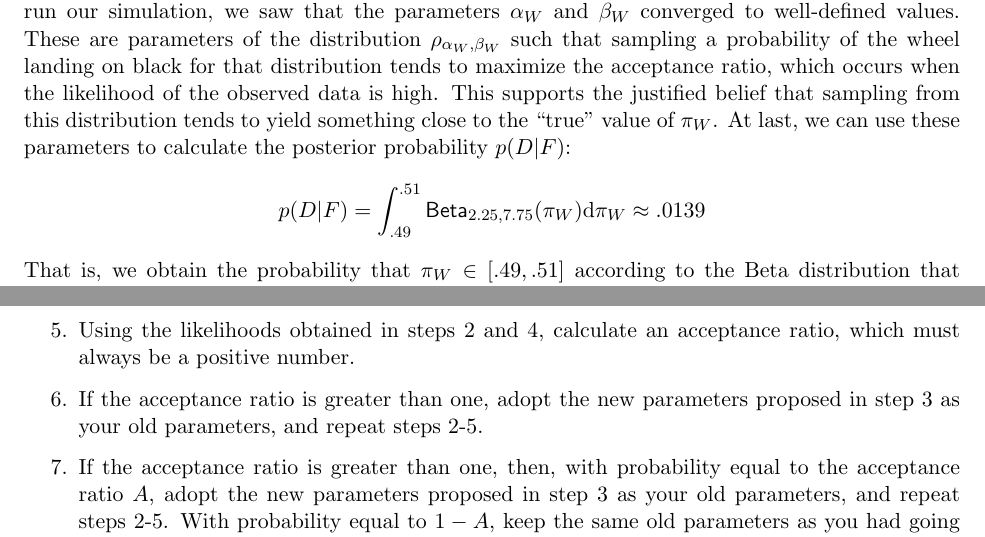
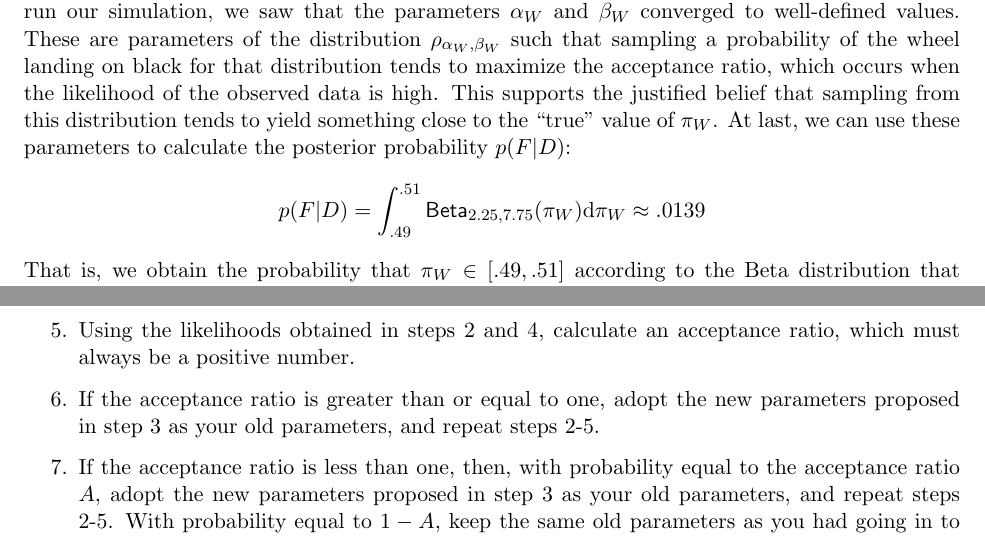
Before and after one commit to davidbkinney/ph410-509, a LaTeX document (latex_files/Week_11_Bayesian_Statistics.tex): two parts of pages 8 and 9 of 10, joined at a grey line, cut so that both start at the same text. Compiled offline with pdfLaTeX.

Commit message:
Clarify Bayesian inference and MCMC details
Updated the description of the Bayesian inference process, clarifying the conditions for the coin's fairness and the acceptance ratio in the MCMC algorithm.

```diff
--- a/latex_files/Week_11_Bayesian_Statistics.tex
+++ b/latex_files/Week_11_Bayesian_Statistics.tex
@@ -200,8 +200,8 @@ $$\alpha_{Q}\approx 2.80$$
 $$\beta_{Q}\approx 7.19$$
 $$\alpha_{N}\approx10.00$$
 $$\beta_{N}\approx 0 \ \text{($\beta_{Q}$ cannot be exactly 0, but it converges to a very low value.)}$$
-Recall that our hypothesis $F$ was that the wheel was fair, in the sense that $\pi_{W}\in[.49,.51]$. Having run our simulation, we saw that the parameters $\alpha_{W}$ and $\beta_{W}$ converged to well-defined values. These are parameters of the distribution $\rho_{\alpha_{W},\beta_{W}}$ such that sampling a probability of the wheel landing on black for that distribution tends to maximize the acceptance ratio, which occurs when the likelihood of the observed data is high. This supports the justified belief that sampling from this distribution tends to yield something close to the ``true'' value of $\pi_{W}$. At last, we can use these parameters to calculate the posterior probability $p(D|F)$:
-$$p(D|F)=\int_{.49}^{.51}\textsf{Beta}_{2.25,7.75}(\pi_{W})\textrm{d}\pi_{W}\approx .0139$$
+Recall that our hypothesis $F$ was that the wheel was fair, in the sense that $\pi_{W}\in[.49,.51]$. Having run our simulation, we saw that the parameters $\alpha_{W}$ and $\beta_{W}$ converged to well-defined values. These are parameters of the distribution $\rho_{\alpha_{W},\beta_{W}}$ such that sampling a probability of the wheel landing on black for that distribution tends to maximize the acceptance ratio, which occurs when the likelihood of the observed data is high. This supports the justified belief that sampling from this distribution tends to yield something close to the ``true'' value of $\pi_{W}$. At last, we can use these parameters to calculate the posterior probability $p(F|D)$:
+$$p(F|D)=\int_{.49}^{.51}\textsf{Beta}_{2.25,7.75}(\pi_{W})\textrm{d}\pi_{W}\approx .0139$$
 That is, we obtain the probability that $\pi_{W}\in[.49,.51]$ according to the Beta distribution that maximizes the likelihood of the observed data. Note that the low value for this probability is expected, given the setup. A number of heads outcomes close to $50$ does not necessarily militate in favor of a fair wheel; the wheel could be heavily biased towards red or black:\ this will still make heads and tails outcomes roughly equally likely as long as the quarter or nickel is close to fair.\par
 
 \section{MCMC Generalized}
@@ -220,9 +220,9 @@ Here is a high-level, generic description of how the Metropolis-Hastings algorit
 
     \item Using the likelihoods obtained in steps 2 and 4, calculate an acceptance ratio, which must always be a positive number.
 
-    \item If the acceptance ratio is greater than one, adopt the new parameters proposed in step 3 as your old parameters, and repeat steps 2-5.
+    \item If the acceptance ratio is greater than or equal to one, adopt the new parameters proposed in step 3 as your old parameters, and repeat steps 2-5.
 
-    \item If the acceptance ratio is greater than one, then, with probability equal to the acceptance ratio $A$, adopt the new parameters proposed in step 3 as your old parameters, and repeat steps 2-5. With probability equal to $1-A$, keep the same old parameters as you had going in to this step, and repeat steps 2-5.
+    \item If the acceptance ratio is less than one, then, with probability equal to the acceptance ratio $A$, adopt the new parameters proposed in step 3 as your old parameters, and repeat steps 2-5. With probability equal to $1-A$, keep the same old parameters as you had going in to this step, and repeat steps 2-5.
 
     \item Repeat steps 2-7 thousands of times.
 
```
Also changed, not shown: latex_files/Week_11_Bayesian_Statistics.tex (6 more changed lines).
